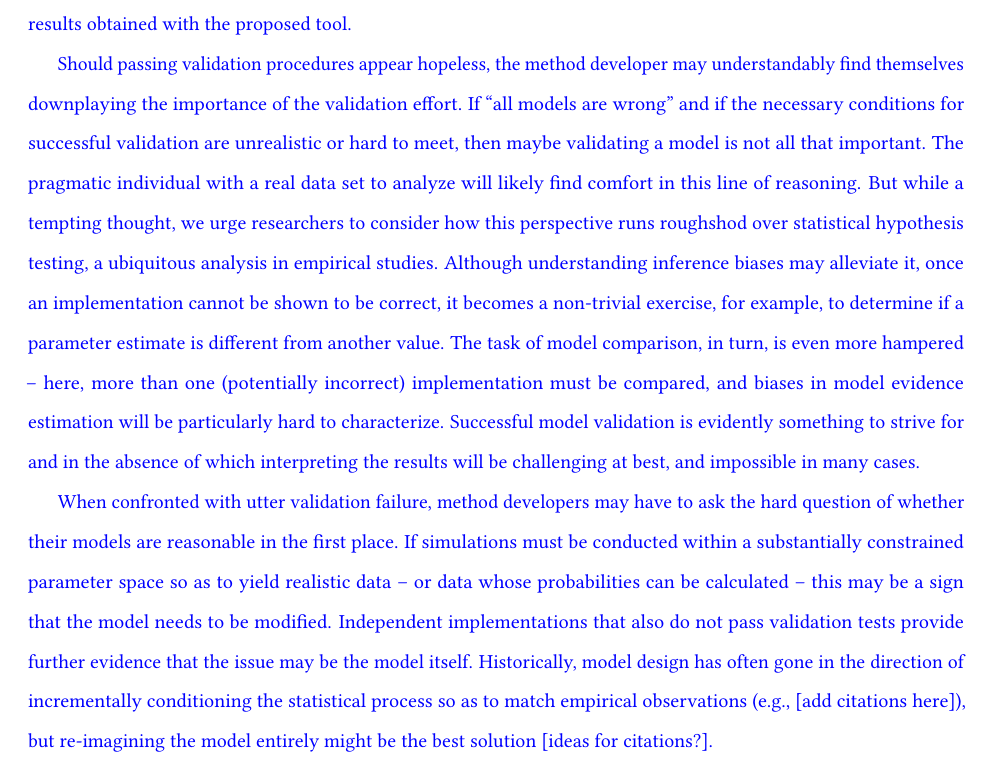
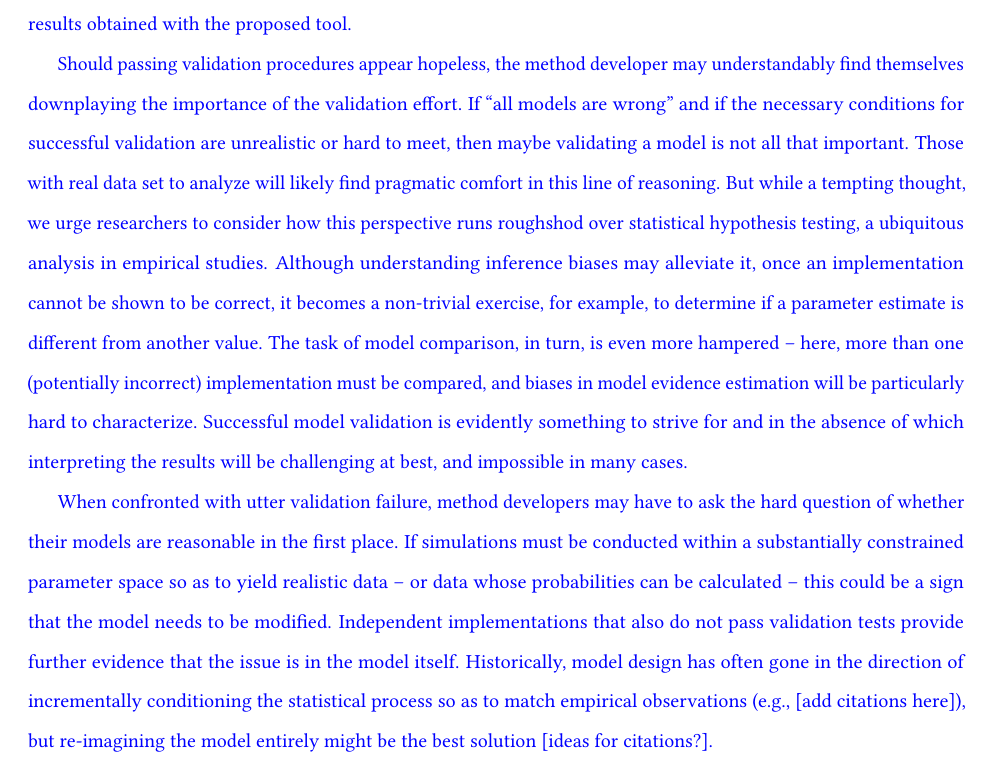
Before and after one commit to rbouckaert/DeveloperManual, a LaTeX paper (manuscript/method_validation_ms.tex): part of page 20 of 28, cut so that both start at the same text. Compiled offline with pdfLaTeX.

Commit message:
Small edit

```diff
--- a/manuscript/method_validation_ms.tex
+++ b/manuscript/method_validation_ms.tex
@@ -1193,15 +1193,15 @@ Ideally, authors should also provide guidelines for interpreting results obtaine
 
 \textcolor{blue}{Should passing validation procedures appear hopeless, the method developer may understandably find themselves downplaying the importance of the validation effort.
 If ``all models are wrong'' and if the necessary conditions for successful validation are unrealistic or hard to meet, then maybe validating a model is not all that important.
-The pragmatic individual with a real data set to analyze will likely find comfort in this line of reasoning.
+Those with real data set to analyze will likely find pragmatic comfort in this line of reasoning.
 But while a tempting thought, we urge researchers to consider how this perspective runs roughshod over statistical hypothesis testing, a ubiquitous analysis in empirical studies.
 Although understanding inference biases may alleviate it, once an implementation cannot be shown to be correct, it becomes a non-trivial exercise, for example, to determine if a parameter estimate is different from another value.
 The task of model comparison, in turn, is even more hampered -- here, more than one (potentially incorrect) implementation must be compared, and biases in model evidence estimation will be particularly hard to characterize.
 Successful model validation is evidently something to strive for and in the absence of which interpreting the results will be challenging at best, and impossible in many cases.}
 
 \textcolor{blue}{When confronted with utter validation failure, method developers may have to ask the hard question of whether their models are reasonable in the first place.
-If simulations must be conducted within a substantially constrained parameter space so as to yield realistic data -- or data whose probabilities can be calculated -- this may be a sign that the model needs to be modified.
-Independent implementations that also do not pass validation tests provide further evidence that the issue may be the model itself.
+If simulations must be conducted within a substantially constrained parameter space so as to yield realistic data -- or data whose probabilities can be calculated -- this could be a sign that the model needs to be modified.
+Independent implementations that also do not pass validation tests provide further evidence that the issue is in the model itself.
 Historically, model design has often gone in the direction of incrementally conditioning the statistical process so as to match empirical observations (e.g., [add citations here]), but re-imagining the model entirely might be the best solution [ideas for citations?].}
 
 
```
